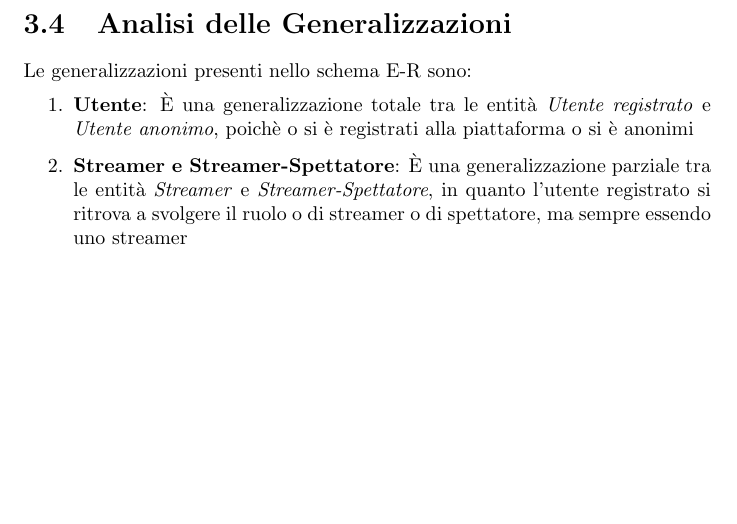
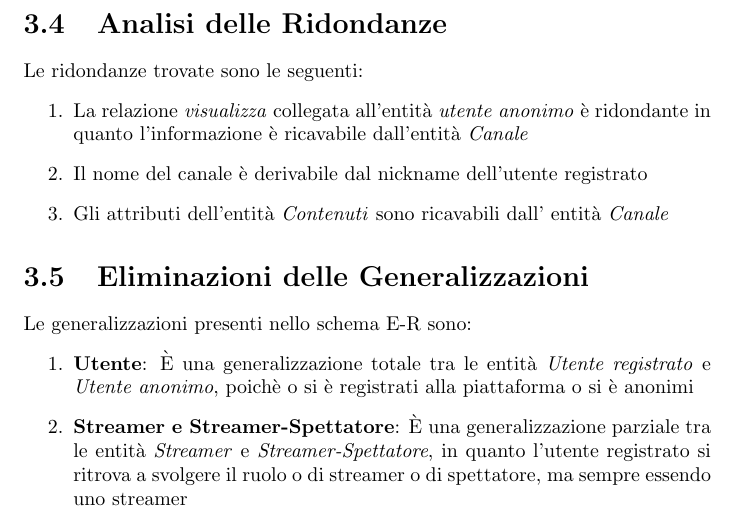
Before and after one commit to Popper002/Streaming-Service-Db-project-unito, a LaTeX document (src/Progetto.tex, which reads src/paragraph/ristrutturazione.tex): part of page 18 of 23, cut so that both start at the same text, the shorter picture padded with empty space. The pictures show the PDF file src/Progetto.pdf that the author committed with the source.

Commit message:
HABEMUS RIDONDANZE ! :DDD

```diff
--- a/src/paragraph/ristrutturazione.tex
+++ b/src/paragraph/ristrutturazione.tex
@@ -1,7 +1,17 @@
 \section{Ristrutturazione schema E-R}
 \includegraphics[width=\textwidth]{resources/e_r-ridotto.pdf}
 
-\section{Analisi delle Generalizzazioni}
+\section{Analisi delle Ridondanze}
+Le ridondanze trovate sono le seguenti:
+\begin{enumerate}
+    \item La relazione \textit{visualizza} collegata all'entità \textit{utente anonimo} è ridondante in quanto l'informazione è ricavabile dall'entità \textit{Canale}
+    \item Il nome del canale è derivabile dal nickname dell'utente registrato
+    \item Gli attributi dell'entità \textit{Contenuti} sono ricavabili dall' entità \textit{Canale}
+    \item
+\end{enumerate}
+
+
+\section{Eliminazioni delle Generalizzazioni}
 Le generalizzazioni presenti nello schema E-R sono:
 \begin{enumerate}
     \item \textbf{Utente}: È una generalizzazione totale tra le entità \textit{Utente registrato} e \textit{Utente anonimo}, poichè o si è registrati alla piattaforma o si è anonimi
```
Also changed, not shown: src/Progetto.pdf.
